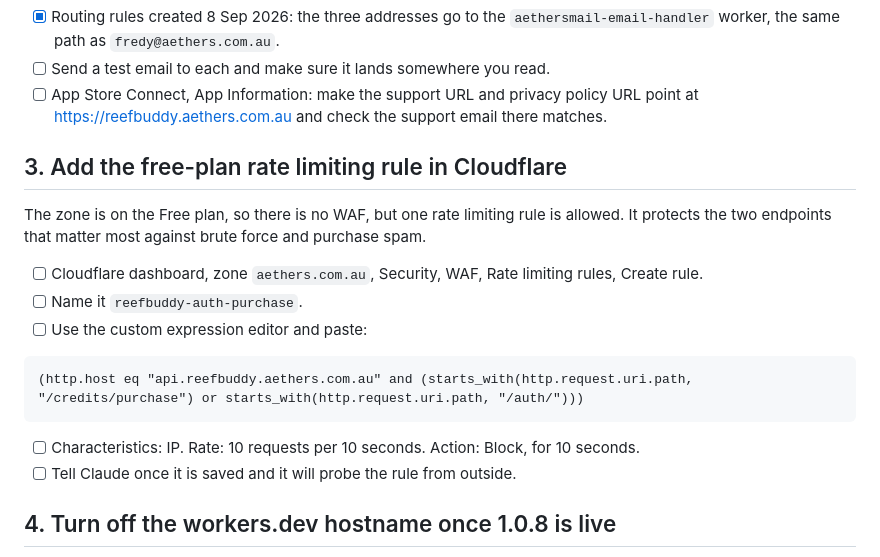
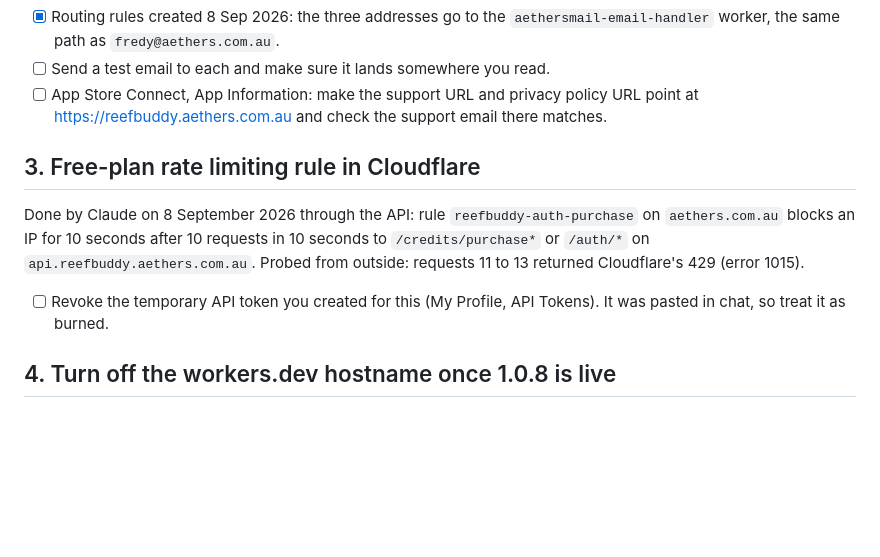
Before and after one commit to fredylg/ReefBuddy, a Markdown page: OWNER_TASKS_2026-09.md, the part around the change. GitHub-like rendering; blank space fills up the shorter version.

Commit message:
docs: rate limiting rule in place (P7-14); Phase 7 complete
Co-Authored-By: Claude Fable 5.1 <noreply@anthropic.com>

````diff
--- a/OWNER_TASKS_2026-09.md
+++ b/OWNER_TASKS_2026-09.md
@@ -35,21 +35,14 @@ You do not own reefbuddy.app, so the site, privacy policy and terms now use addr
 - [ ] App Store Connect, App Information: make the support URL and privacy policy URL point at
       https://reefbuddy.aethers.com.au and check the support email there matches.
 
-## 3. Add the free-plan rate limiting rule in Cloudflare
+## 3. Free-plan rate limiting rule in Cloudflare
 
-The zone is on the Free plan, so there is no WAF, but one rate limiting rule is allowed. It protects
-the two endpoints that matter most against brute force and purchase spam.
+Done by Claude on 8 September 2026 through the API: rule `reefbuddy-auth-purchase` on `aethers.com.au`
+blocks an IP for 10 seconds after 10 requests in 10 seconds to `/credits/purchase*` or `/auth/*` on
+`api.reefbuddy.aethers.com.au`. Probed from outside: requests 11 to 13 returned Cloudflare's 429 (error 1015).
 
-- [ ] Cloudflare dashboard, zone `aethers.com.au`, Security, WAF, Rate limiting rules, Create rule.
-- [ ] Name it `reefbuddy-auth-purchase`.
-- [ ] Use the custom expression editor and paste:
-
-```
-(http.host eq "api.reefbuddy.aethers.com.au" and (starts_with(http.request.uri.path, "/credits/purchase") or starts_with(http.request.uri.path, "/auth/")))
-```
-
-- [ ] Characteristics: IP. Rate: 10 requests per 10 seconds. Action: Block, for 10 seconds.
-- [ ] Tell Claude once it is saved and it will probe the rule from outside.
+- [ ] Revoke the temporary API token you created for this (My Profile, API Tokens). It was pasted in
+      chat, so treat it as burned.
 
 ## 4. Turn off the workers.dev hostname once 1.0.8 is live
 
````
Also changed, not shown: IMPLEMENTATION_PLAN_2026-09.md (+4 -2 lines).
